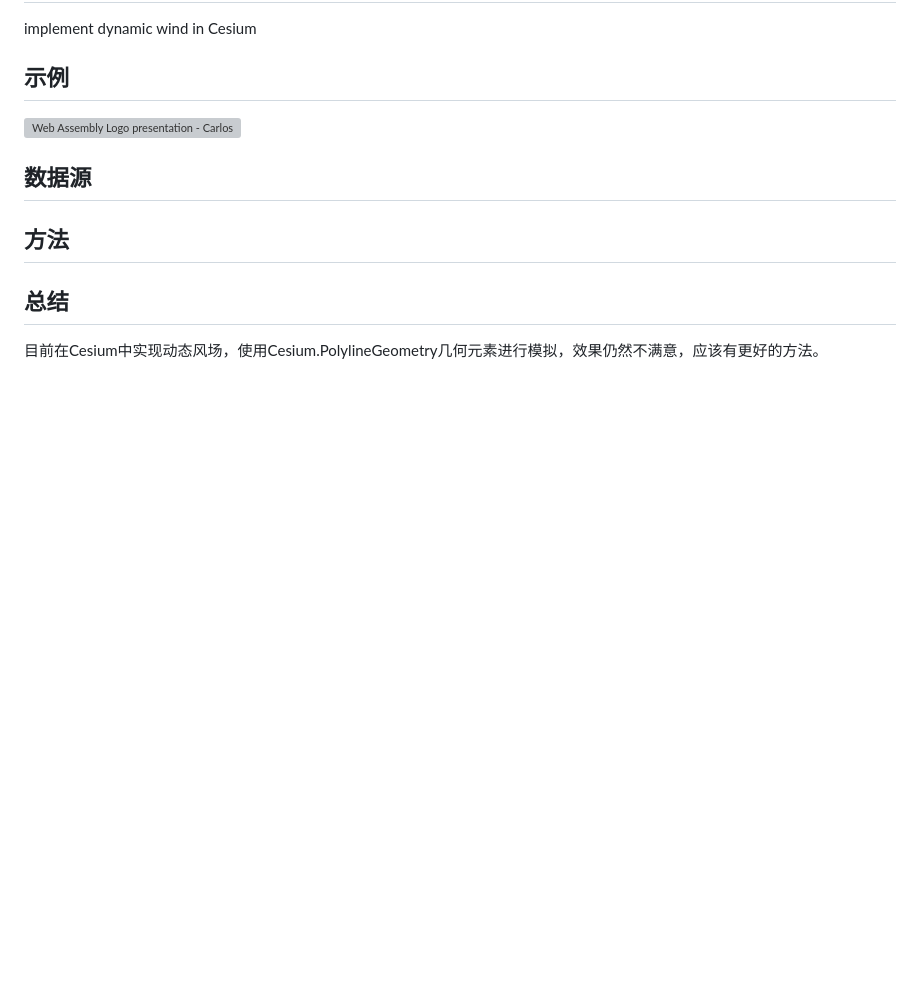
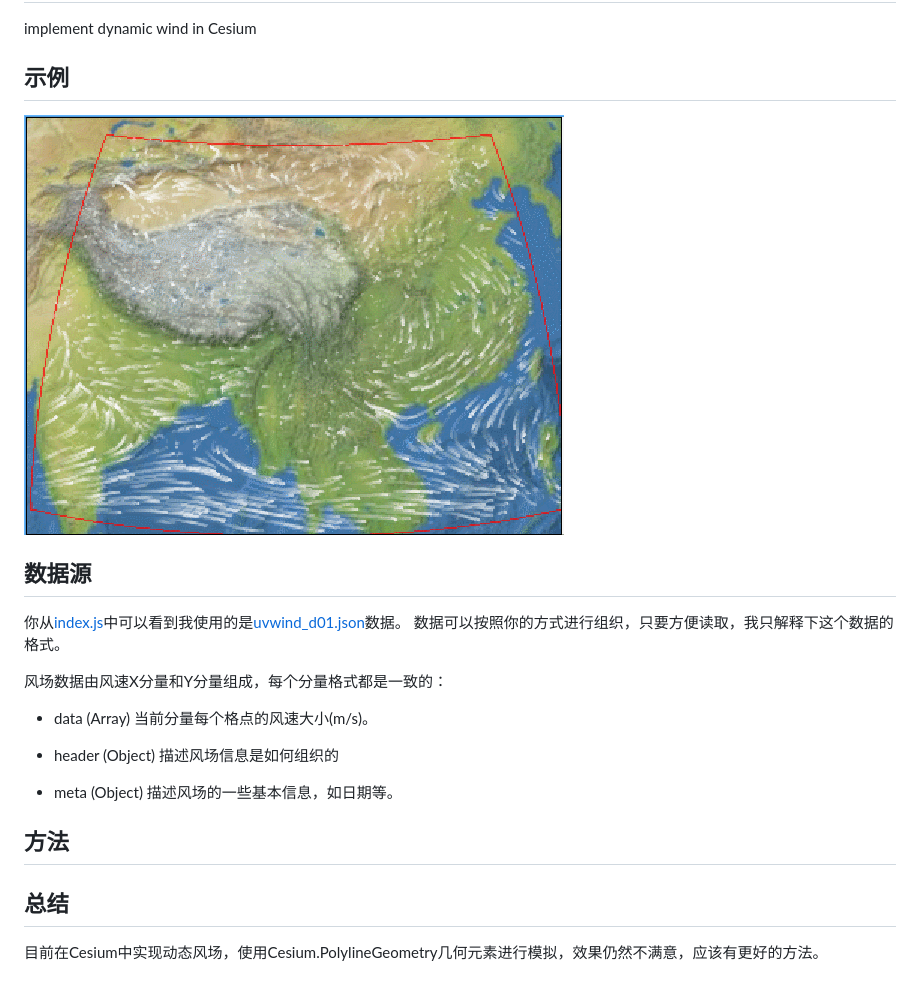
Before and after one commit to kobeCan/cesium-wind, a Markdown page: README.md, the part around the change. Drawn GitHub-style; pictures changed too: imgs/grid_wind.gif (added); blank space fills up the shorter version; grey boxes are pictures that could not be loaded.

Commit message:
readme 有待完善

```diff
--- a/README.md
+++ b/README.md
@@ -3,11 +3,23 @@ implement dynamic wind in Cesium
 
 
 ## 示例
-![Web Assembly Logo presentation - Carlos Baraza](./imgs/grid_wind.png)
+![格网风场](./imgs/grid_wind.gif)
 
 ## 数据源
+你从[index.js](./src/index.js)中可以看到我使用的是[uvwind_d01.json](./src/data/uvwind_d01.json)数据。
+数据可以按照你的方式进行组织，只要方便读取，我只解释下这个数据的格式。
 
 
+风场数据由风速X分量和Y分量组成，每个分量格式都是一致的：
+
+* data (Array)
+当前分量每个格点的风速大小(m/s)。
+
+* header (Object)
+描述风场信息是如何组织的
+
+* meta (Object)
+描述风场的一些基本信息，如日期等。
 
 ## 方法
 
```
